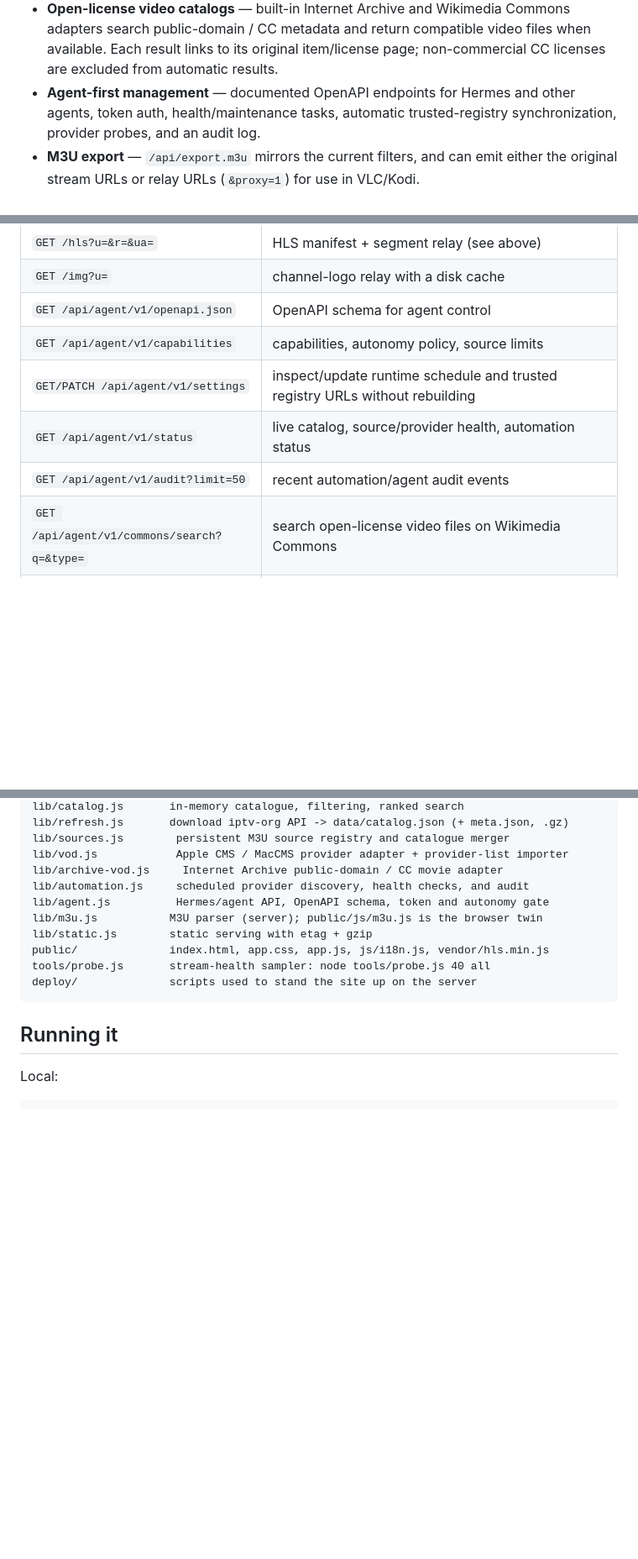
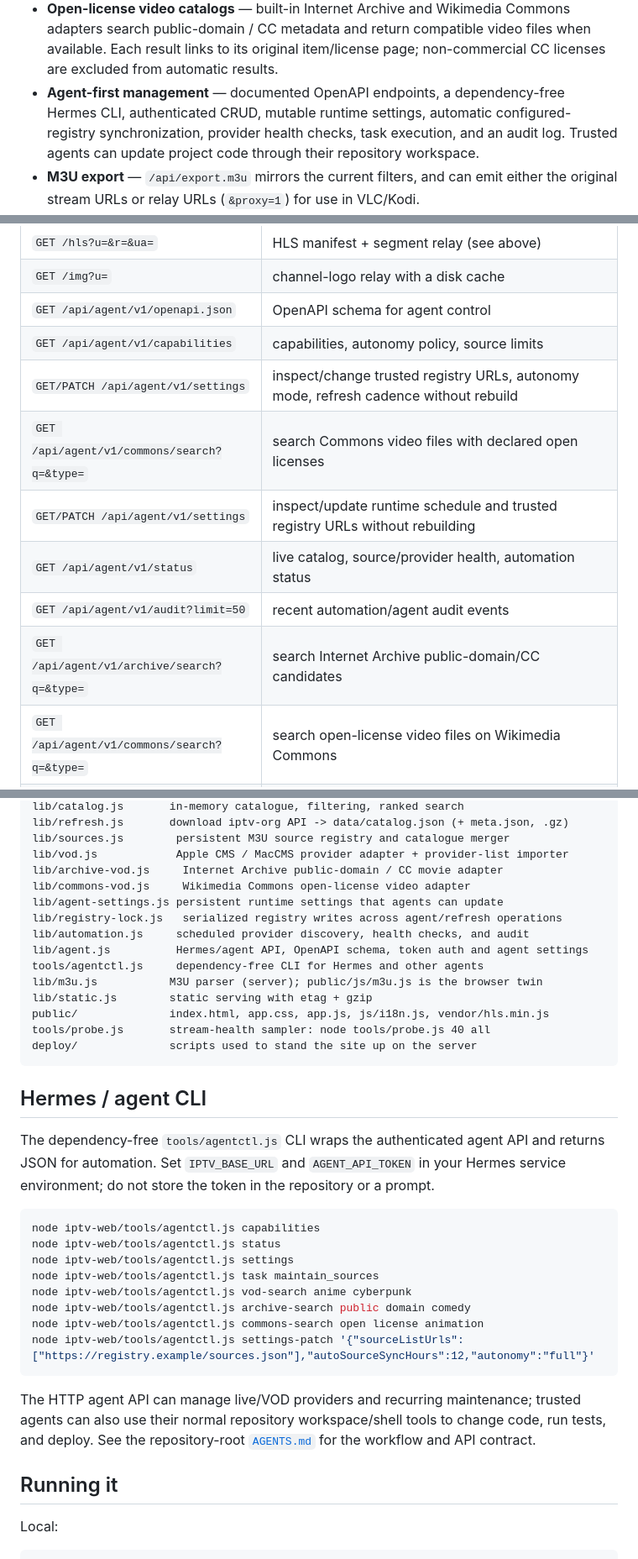
Before and after one commit to bluecarbonsales-coder/iptv, a Markdown page: iptv-web/README.md, 3 parts joined by grey strips. Shown at 84% size. Rendered like a GitHub page; blank space fills up the shorter version.

Commit message:
Document Hermes CLI and agent-adjustable runtime source controls

````diff
--- a/iptv-web/README.md
+++ b/iptv-web/README.md
@@ -59,8 +59,7 @@ play fine through it.
   containing compatible Apple CMS APIs. Imported providers are probed before they are saved; the probe
   does not determine whether the content is licensed for redistribution.
 - **Open-license video catalogs** — built-in Internet Archive and Wikimedia Commons adapters search public-domain / CC metadata and return compatible video files when available. Each result links to its original item/license page; non-commercial CC licenses are excluded from automatic results.
-- **Agent-first management** — documented OpenAPI endpoints for Hermes and other agents, token auth,
-  health/maintenance tasks, automatic trusted-registry synchronization, provider probes, and an audit log.
+- **Agent-first management** — documented OpenAPI endpoints, a dependency-free Hermes CLI, authenticated CRUD, mutable runtime settings, automatic configured-registry synchronization, provider health checks, task execution, and an audit log. Trusted agents can update project code through their repository workspace.
 - **M3U export** — `/api/export.m3u` mirrors the current filters, and can emit either the
   original stream URLs or relay URLs (`&proxy=1`) for use in VLC/Kodi.
 - **Bilingual UI** — English / 简体中文.
@@ -92,9 +91,12 @@ play fine through it.
 | `GET /img?u=` | channel-logo relay with a disk cache |
 | `GET /api/agent/v1/openapi.json` | OpenAPI schema for agent control |
 | `GET /api/agent/v1/capabilities` | capabilities, autonomy policy, source limits |
+| `GET/PATCH /api/agent/v1/settings` | inspect/change trusted registry URLs, autonomy mode, refresh cadence without rebuild |
+| `GET /api/agent/v1/commons/search?q=&type=` | search Commons video files with declared open licenses |
 | `GET/PATCH /api/agent/v1/settings` | inspect/update runtime schedule and trusted registry URLs without rebuilding |
 | `GET /api/agent/v1/status` | live catalog, source/provider health, automation status |
 | `GET /api/agent/v1/audit?limit=50` | recent automation/agent audit events |
+| `GET /api/agent/v1/archive/search?q=&type=` | search Internet Archive public-domain/CC candidates |
 | `GET /api/agent/v1/commons/search?q=&type=` | search open-license video files on Wikimedia Commons |
 | `POST /api/agent/v1/tasks/run` | run `maintain_sources`, `sync_source_lists`, `check_vod_providers`, or `refresh_live_catalog` |
 | `GET/POST /api/agent/v1/live/sources` | list/add live M3U resources |
@@ -148,14 +150,35 @@ lib/refresh.js       download iptv-org API -> data/catalog.json (+ meta.json, .g
 lib/sources.js        persistent M3U source registry and catalogue merger
 lib/vod.js            Apple CMS / MacCMS provider adapter + provider-list importer
 lib/archive-vod.js     Internet Archive public-domain / CC movie adapter
+lib/commons-vod.js     Wikimedia Commons open-license video adapter
+lib/agent-settings.js persistent runtime settings that agents can update
+lib/registry-lock.js   serialized registry writes across agent/refresh operations
 lib/automation.js     scheduled provider discovery, health checks, and audit
-lib/agent.js          Hermes/agent API, OpenAPI schema, token and autonomy gate
+lib/agent.js          Hermes/agent API, OpenAPI schema, token auth and agent settings
+tools/agentctl.js     dependency-free CLI for Hermes and other agents
 lib/m3u.js           M3U parser (server); public/js/m3u.js is the browser twin
 lib/static.js        static serving with etag + gzip
 public/              index.html, app.css, app.js, js/i18n.js, vendor/hls.min.js
 tools/probe.js       stream-health sampler: node tools/probe.js 40 all
 deploy/              scripts used to stand the site up on the server
 ```
+
+## Hermes / agent CLI
+
+The dependency-free `tools/agentctl.js` CLI wraps the authenticated agent API and returns JSON for automation. Set `IPTV_BASE_URL` and `AGENT_API_TOKEN` in your Hermes service environment; do not store the token in the repository or a prompt.
+
+```bash
+node iptv-web/tools/agentctl.js capabilities
+node iptv-web/tools/agentctl.js status
+node iptv-web/tools/agentctl.js settings
+node iptv-web/tools/agentctl.js task maintain_sources
+node iptv-web/tools/agentctl.js vod-search anime cyberpunk
+node iptv-web/tools/agentctl.js archive-search public domain comedy
+node iptv-web/tools/agentctl.js commons-search open license animation
+node iptv-web/tools/agentctl.js settings-patch '{"sourceListUrls":["https://registry.example/sources.json"],"autoSourceSyncHours":12,"autonomy":"full"}'
+```
+
+The HTTP agent API can manage live/VOD providers and recurring maintenance; trusted agents can also use their normal repository workspace/shell tools to change code, run tests, and deploy. See the repository-root [`AGENTS.md`](../AGENTS.md) for the workflow and API contract.
 
 ## Running it
 
````
